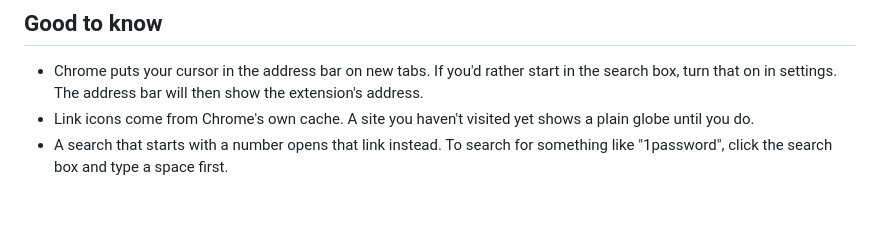
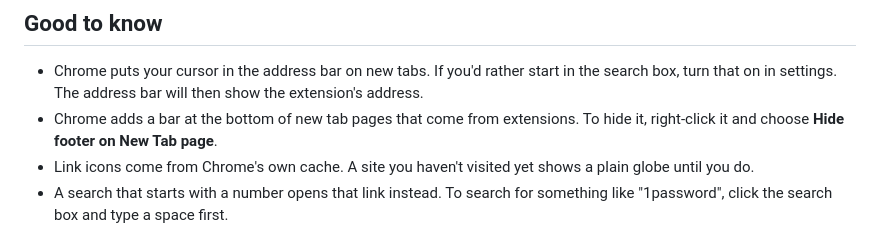
Before and after one commit to FarzadHayat/omarchy-newtab, a Markdown page: README.md, the part around the change. Drawn GitHub-style; blank space fills up the shorter version.

```diff
--- a/README.md
+++ b/README.md
@@ -35,6 +35,7 @@ Then open `chrome://extensions`, turn on **Developer mode**, click **Load unpack
 ## Good to know
 
 - Chrome puts your cursor in the address bar on new tabs. If you'd rather start in the search box, turn that on in settings. The address bar will then show the extension's address.
+- Chrome adds a bar at the bottom of new tab pages that come from extensions. To hide it, right-click it and choose **Hide footer on New Tab page**.
 - Link icons come from Chrome's own cache. A site you haven't visited yet shows a plain globe until you do.
 - A search that starts with a number opens that link instead. To search for something like "1password", click the search box and type a space first.
 
```
Also changed, not shown: assets/icon.png, 6 other files.
